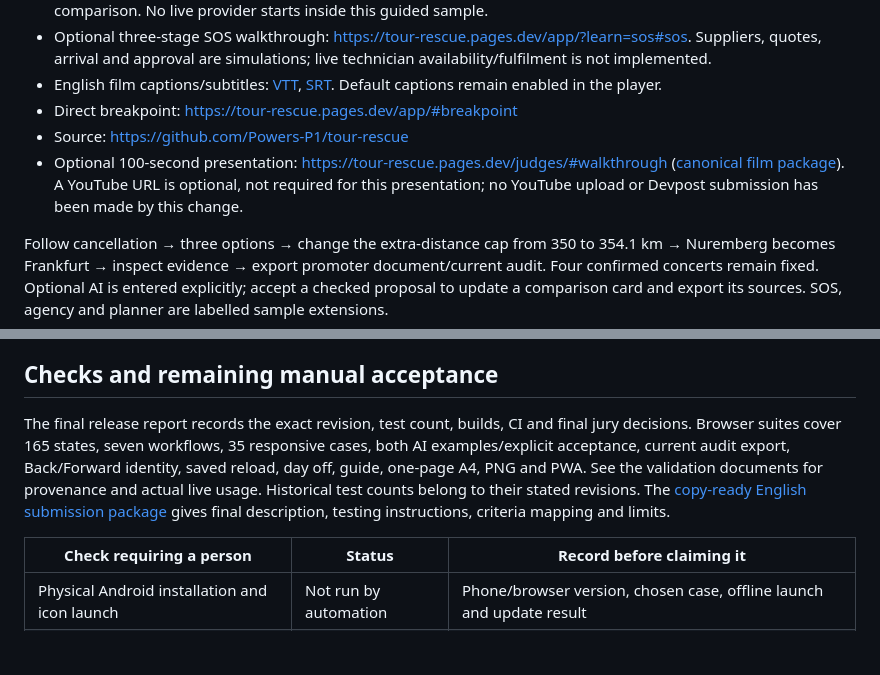
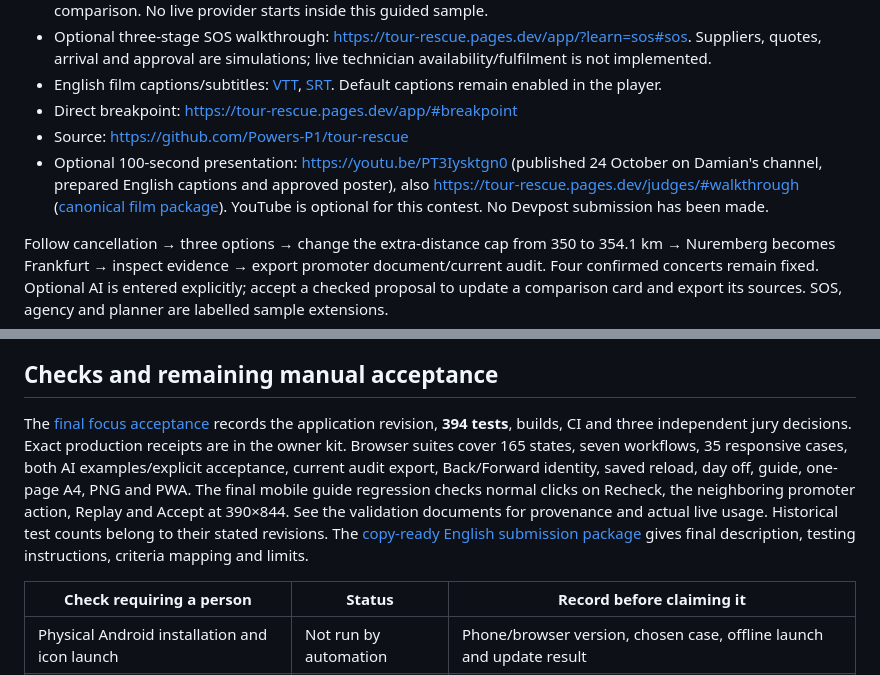
Before and after one commit to Powers-P1/tour-rescue, a Markdown page: docs/HACKATHON_HANDOFF.md, 2 parts joined by grey strips. GitHub-like rendering; blank space fills up the shorter version.

```diff
--- a/docs/HACKATHON_HANDOFF.md
+++ b/docs/HACKATHON_HANDOFF.md
@@ -13,7 +13,7 @@ The app and judging route are deployed. No Devpost entry has been submitted and
 - English film captions/subtitles: [VTT](https://tour-rescue.pages.dev/video/tour-rescue-final-v2.en.vtt), [SRT](https://tour-rescue.pages.dev/video/tour-rescue-final-v2.en.srt). Default captions remain enabled in the player.
 - Direct breakpoint: https://tour-rescue.pages.dev/app/#breakpoint
 - Source: https://github.com/Powers-P1/tour-rescue
-- Optional 100-second presentation: https://tour-rescue.pages.dev/judges/#walkthrough ([canonical film package](demo/final-v2/README.md)). A YouTube URL is optional, not required for this presentation; no YouTube upload or Devpost submission has been made by this change.
+- Optional 100-second presentation: https://youtu.be/PT3Iysktgn0 (published 24 October on Damian's channel, prepared English captions and approved poster), also https://tour-rescue.pages.dev/judges/#walkthrough ([canonical film package](demo/final-v2/README.md)). YouTube is optional for this contest. No Devpost submission has been made.
 
 Follow cancellation → three options → change the extra-distance cap from 350 to 354.1 km → Nuremberg becomes Frankfurt → inspect evidence → export promoter document/current audit. Four confirmed concerts remain fixed. Optional AI is entered explicitly; accept a checked proposal to update a comparison card and export its sources. SOS, agency and planner are labelled sample extensions.
 
@@ -29,7 +29,7 @@ The mobile-first PWA also has a full desktop workspace, six-step keyboard-access
 
 ## Checks and remaining manual acceptance
 
-The final release report records the exact revision, test count, builds, CI and final jury decisions. Browser suites cover 165 states, seven workflows, 35 responsive cases, both AI examples/explicit acceptance, current audit export, Back/Forward identity, saved reload, day off, guide, one-page A4, PNG and PWA. See the validation documents for provenance and actual live usage. Historical test counts belong to their stated revisions. The [copy-ready English submission package](SUBMISSION_PACKAGE.md) gives final description, testing instructions, criteria mapping and limits.
+The [final focus acceptance](validation/submission-focus-2026-10-24.md) records the application revision, **394 tests**, builds, CI and three independent jury decisions. Exact production receipts are in the owner kit. Browser suites cover 165 states, seven workflows, 35 responsive cases, both AI examples/explicit acceptance, current audit export, Back/Forward identity, saved reload, day off, guide, one-page A4, PNG and PWA. The final mobile guide regression checks normal clicks on Recheck, the neighboring promoter action, Replay and Accept at 390×844. See the validation documents for provenance and actual live usage. Historical test counts belong to their stated revisions. The [copy-ready English submission package](SUBMISSION_PACKAGE.md) gives final description, testing instructions, criteria mapping and limits.
 
 | Check requiring a person | Status | Record before claiming it |
 | --- | --- | --- |
```
Also changed, not shown: docs/SUBMISSION_PACKAGE.md (+3 -3 lines), docs/validation/submission-focus-2026-10-24.md (added, +31 -0 lines).
